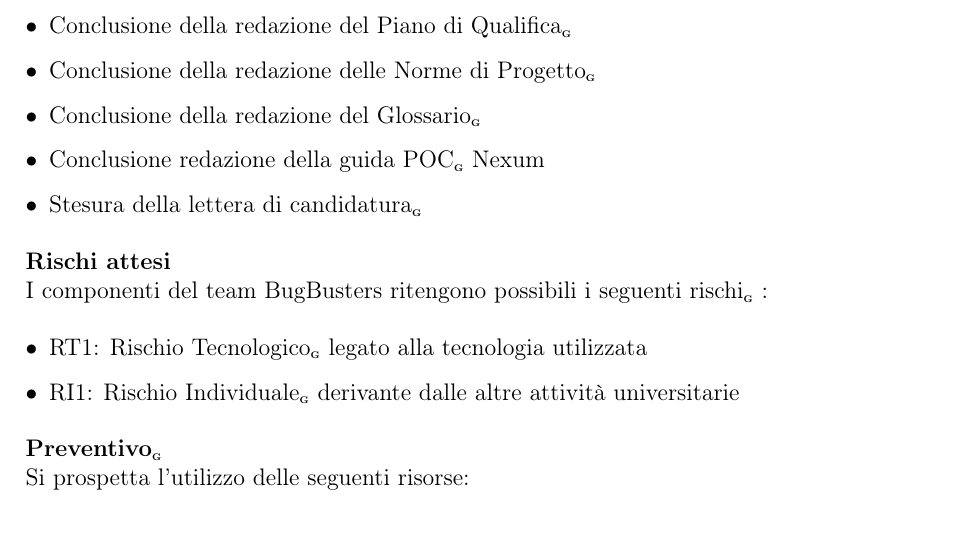
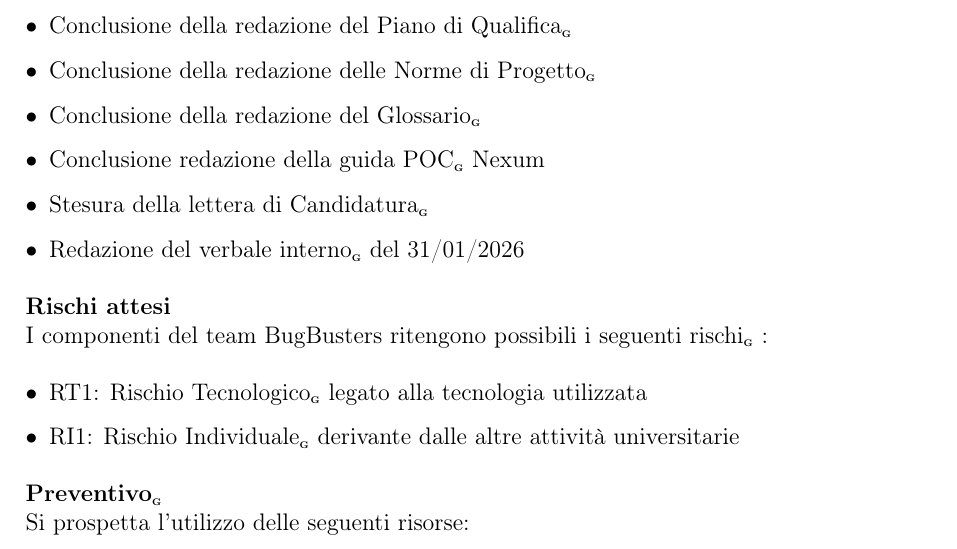
Before and after one commit to BugBustersUnipd/DocumentazioneSWE, a LaTeX document (RTB/PIANO DI PROGETTO/Piano di progetto.tex): part of page 31 of 33, cut so that both start at the same text. Compiled offline with pdfLaTeX.

Commit message:
Corretto bug di visualizzazione
Corretto bug di visualizzazione

```diff
--- a/RTB/PIANO DI PROGETTO/Piano di progetto.tex
+++ b/RTB/PIANO DI PROGETTO/Piano di progetto.tex
@@ -1681,7 +1681,8 @@ In particolare, le attività svolte sono:
     \item Conclusione della redazione delle Norme di Progetto\pediceG
     \item Conclusione della redazione del Glossario\pediceG
     \item Conclusione redazione della guida POC\pediceG Nexum
-    \item Stesura della lettera di candidatura\pediceG
+    \item Stesura della lettera di Candidatura\pediceG
+    \item Redazione del verbale interno\pediceG del 31/01/2026
 \end{itemize}
 
 \noindent\textbf{Rischi attesi}\\
```
Also changed, not shown: RTB/PIANO DI PROGETTO/Piano di progetto.pdf.
